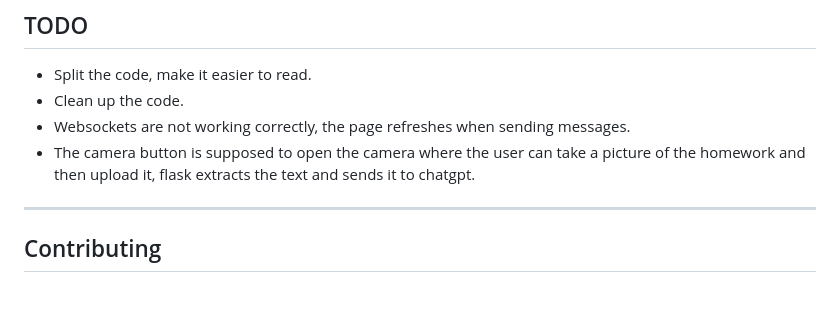
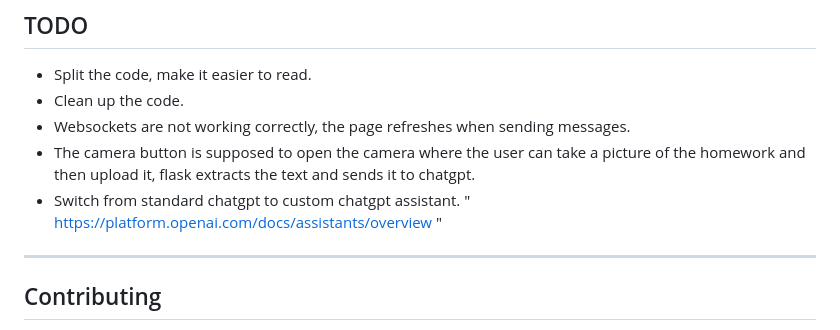
Before and after one commit to sebastianaldrin/super-geni, a Markdown page: README.md, the part around the change. Rendered like a GitHub page; blank space fills up the shorter version.

```diff
--- a/README.md
+++ b/README.md
@@ -130,6 +130,7 @@ Before you begin, ensure you have the following prerequisites:
 - Clean up the code.
 - Websockets are not working correctly, the page refreshes when sending messages.
 - The camera button is supposed to open the camera where the user can take a picture of the homework and then upload it, flask extracts the text and sends it to chatgpt.
+- Switch from standard chatgpt to custom chatgpt assistant. " https://platform.openai.com/docs/assistants/overview "
 
 ---
 
```
